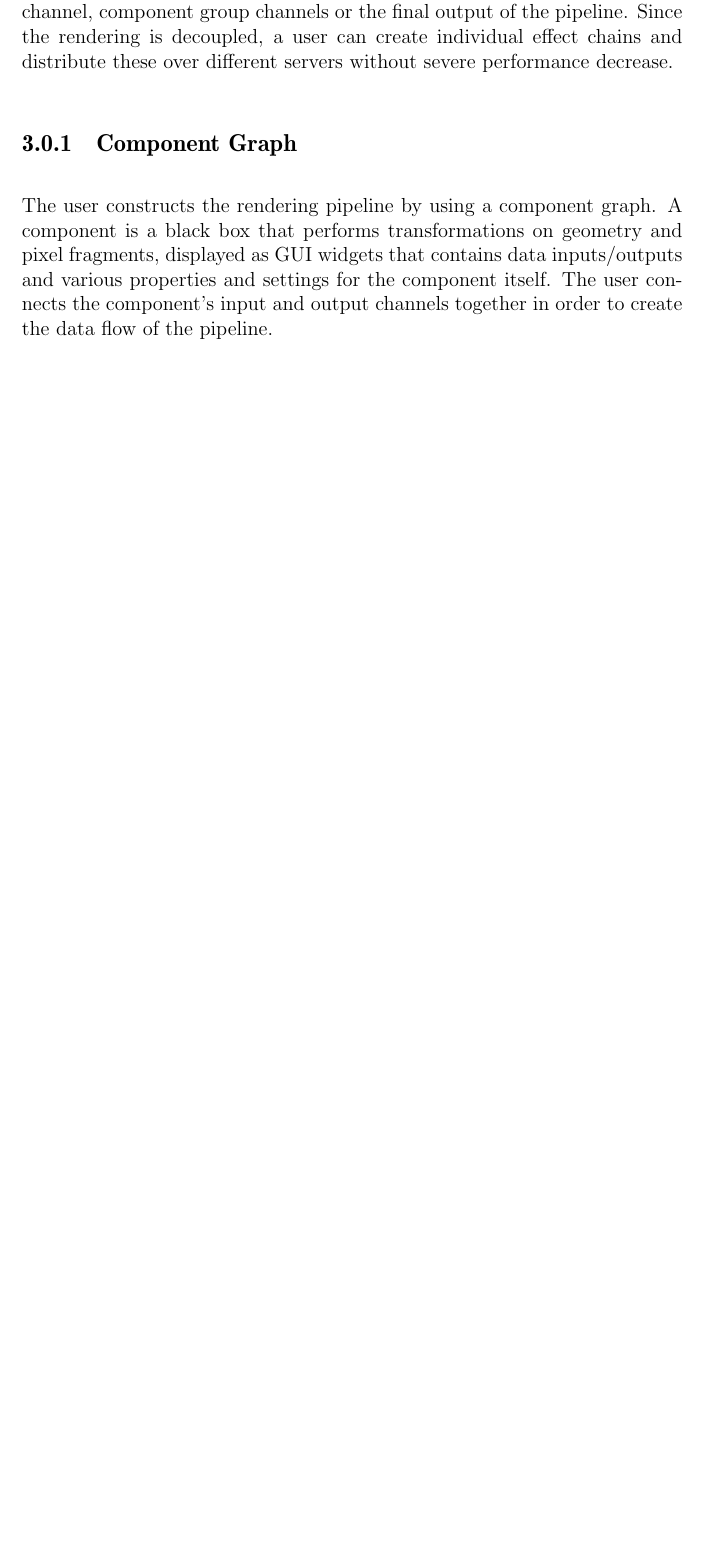
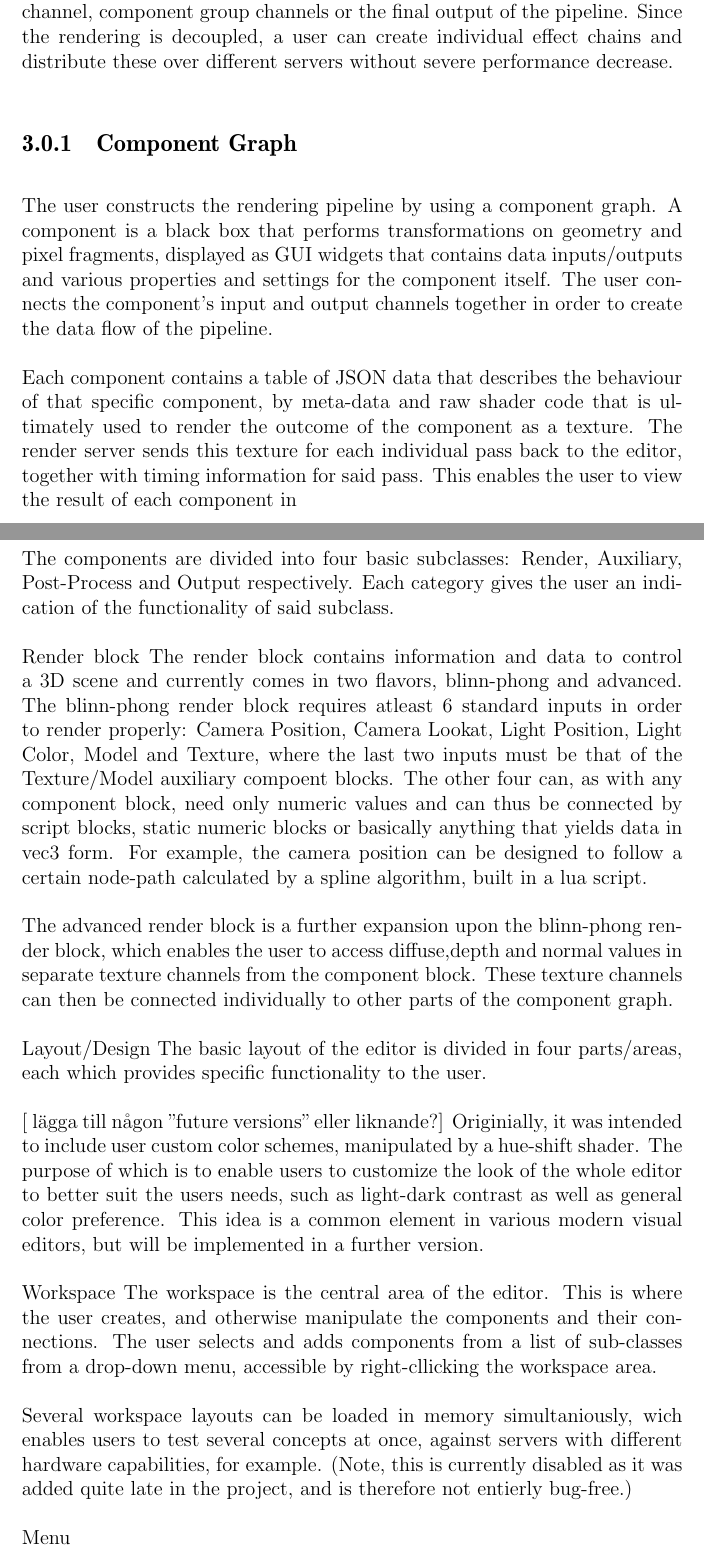
Before and after one commit to pxf/derp, a LaTeX thesis (report/report.tex, which reads report/tex/chapters/chapter3_editor.tex): part of page 7 of 9 before the commit and two parts of pages 7 and 8 of 11 after it, the two joined at a grey line, cut so that both start at the same text, the shorter picture padded with empty space. Compiled offline with pdfLaTeX.

Commit message:
Updates on section Editor, massively unstructured.

```diff
--- a/report/tex/chapters/chapter3_editor.tex
+++ b/report/tex/chapters/chapter3_editor.tex
@@ -8,3 +8,26 @@ The editor supports simple user interaction via either keyboard or mouse input;
 
 \subsection{Component Graph}
 The user constructs the rendering pipeline by using a component graph. A component is a black box that performs transformations on geometry and pixel fragments, displayed as GUI widgets that contains data inputs/outputs and various properties and settings for the component itself. The user connects the component’s input and output channels together in order to create the data flow of the pipeline.
+
+Each component contains a table of JSON data that describes the behaviour of that specific component, by meta-data and raw shader code that is ultimately used to render the outcome of the component as a texture. The render server sends this texture for each individual pass back to the editor, together with timing information for said pass. This enables the user to view the result of each component in
+
+The components are divided into four basic subclasses: Render, Auxiliary, Post-Process and Output respectively. Each category
+gives the user an indication of the functionality of said subclass.
+
+Render block
+The render block contains information and data to control a 3D scene and currently comes in two flavors, blinn-phong and advanced. The blinn-phong render block requires atleast 6 standard inputs in order to render properly: Camera Position, Camera Lookat, Light Position, Light Color, Model and Texture, where the last two inputs must be that of the Texture/Model auxiliary compoent blocks. The other four can, as with any component block, need only numeric values and can thus be connected by script blocks, static numeric blocks or basically anything that yields data in vec3 form. For example, the camera position can be designed to follow a certain node-path calculated by a spline algorithm, built in a lua script.
+
+The advanced render block is a further expansion upon the blinn-phong render block, which enables the user to access diffuse,depth  and normal values in separate texture channels from the component block. These texture channels can then be connected individually to other parts of the component graph.
+
+Layout/Design
+The basic layout of the editor is divided in four parts/areas, each which provides specific functionality to the user.
+
+[ lägga till någon "future versions" eller liknande?]
+Originially, it was intended to include user custom color schemes, manipulated by a hue-shift shader. The purpose of which is to enable users to customize the look of the whole editor to better suit the users needs, such as light-dark contrast as well as general color preference. This idea is a common element in various modern visual editors, but will be implemented in a further version.
+
+Workspace
+The workspace is the central area of the editor. This is where the user creates, and otherwise manipulate the components and their connections. The user selects and adds components from a list of sub-classes from a drop-down menu, accessible by right-cllicking the workspace area.
+
+Several workspace layouts can be loaded in memory simultaniously, wich enables users to test several concepts at once, against servers with different hardware capabilities, for example. (Note, this is currently disabled as it was added quite late in the project, and is therefore not entierly bug-free.)
+
+Menu
```
Also changed, not shown: report/tex/chapters/chapter3_editor.tex (6 more changed lines).
